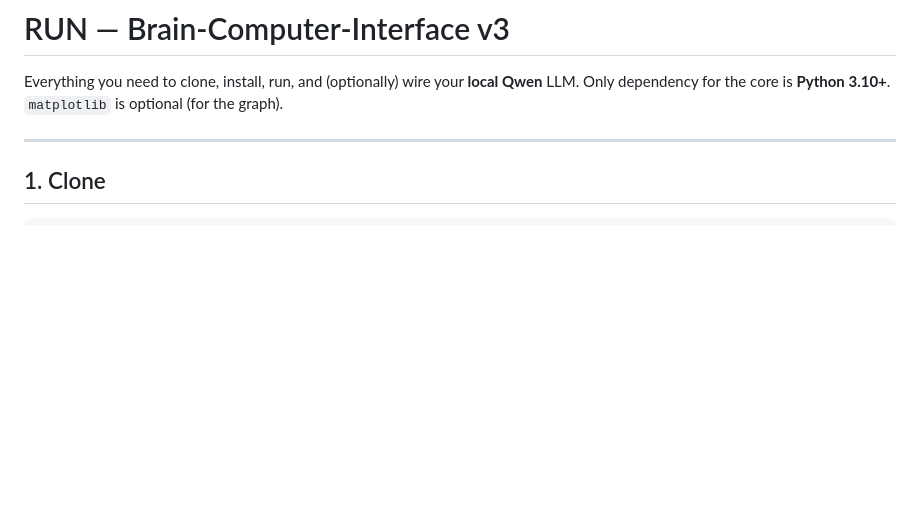
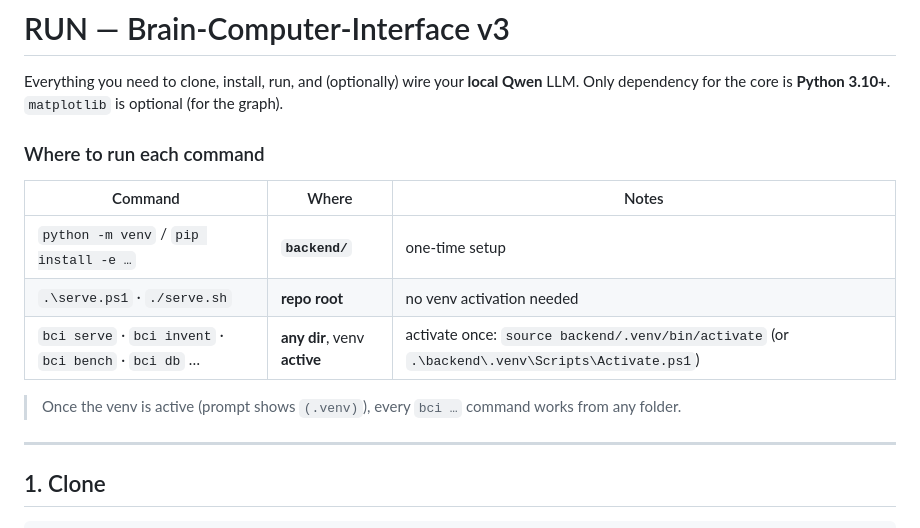
Before and after one commit to sanjaydoc/Brain-Computer-Interface-v3, a Markdown page: RUN.md, the part around the change. GitHub-like rendering; blank space fills up the shorter version.

```diff
--- a/RUN.md
+++ b/RUN.md
@@ -2,6 +2,16 @@
 
 Everything you need to clone, install, run, and (optionally) wire your **local Qwen** LLM.
 Only dependency for the core is **Python 3.10+**. `matplotlib` is optional (for the graph).
+
+### Where to run each command
+
+| Command | Where | Notes |
+|---|---|---|
+| `python -m venv` / `pip install -e …` | **`backend/`** | one-time setup |
+| `.\serve.ps1` · `./serve.sh` | **repo root** | no venv activation needed |
+| `bci serve` · `bci invent` · `bci bench` · `bci db` … | **any dir**, venv **active** | activate once: `source backend/.venv/bin/activate` (or `.\backend\.venv\Scripts\Activate.ps1`) |
+
+> Once the venv is active (prompt shows `(.venv)`), every `bci …` command works from any folder.
 
 ---
 
```
Also changed, not shown: README.md (+39 -31 lines).
